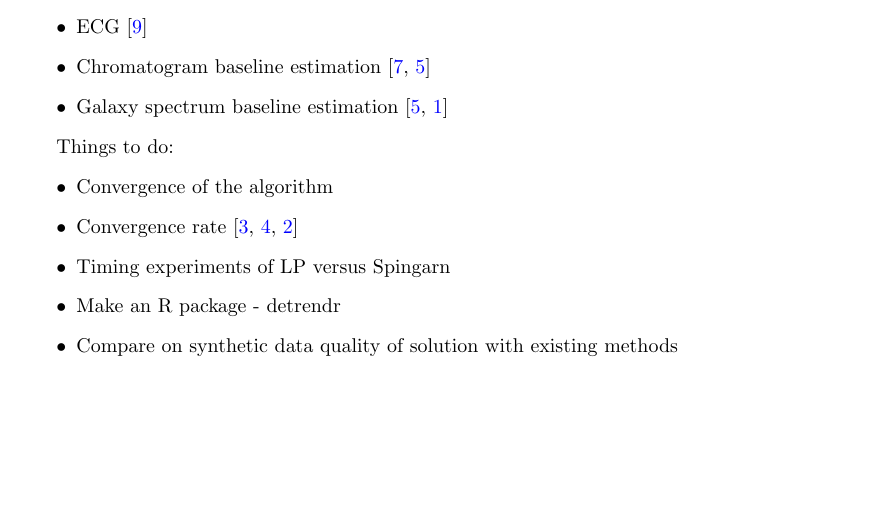
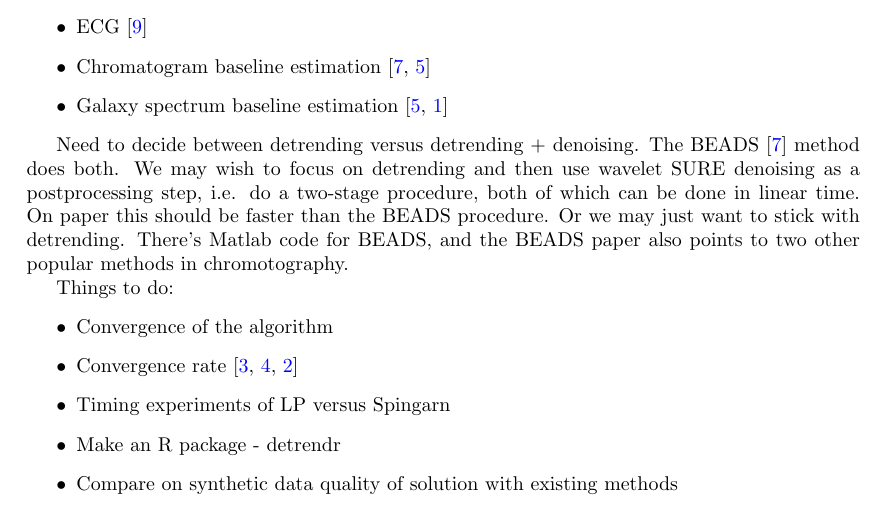
Before and after one commit to halleybrantley/detrendify, a LaTeX document (Notes/detrendify_spingarn.tex): part of page 1 of 5, cut so that both start at the same text, the shorter picture padded with empty space. Compiled offline with pdfLaTeX.

Commit message:
Added some notes on detrending versus denoising and detrending.

```diff
--- a/Notes/detrendify_spingarn.tex
+++ b/Notes/detrendify_spingarn.tex
@@ -211,6 +211,8 @@ Examples:
 \item Chromatogram baseline estimation  \cite{Ning2014, Ilewicz2015}
 \item Galaxy spectrum baseline estimation \cite{Ilewicz2015,Bacher2016}
 \end{itemize}
+
+Need to decide between detrending versus detrending + denoising. The BEADS \cite{Ning2014} method does both. We may wish to focus on detrending and then use wavelet SURE denoising as a postprocessing step, i.e. do a two-stage procedure, both of which can be done in linear time. On paper this should be faster than the BEADS procedure. Or we may just want to stick with detrending.  There's Matlab code for BEADS, and the BEADS paper also points to two other popular methods in chromotography.
 
 Things to do:
 \begin{itemize}
```
